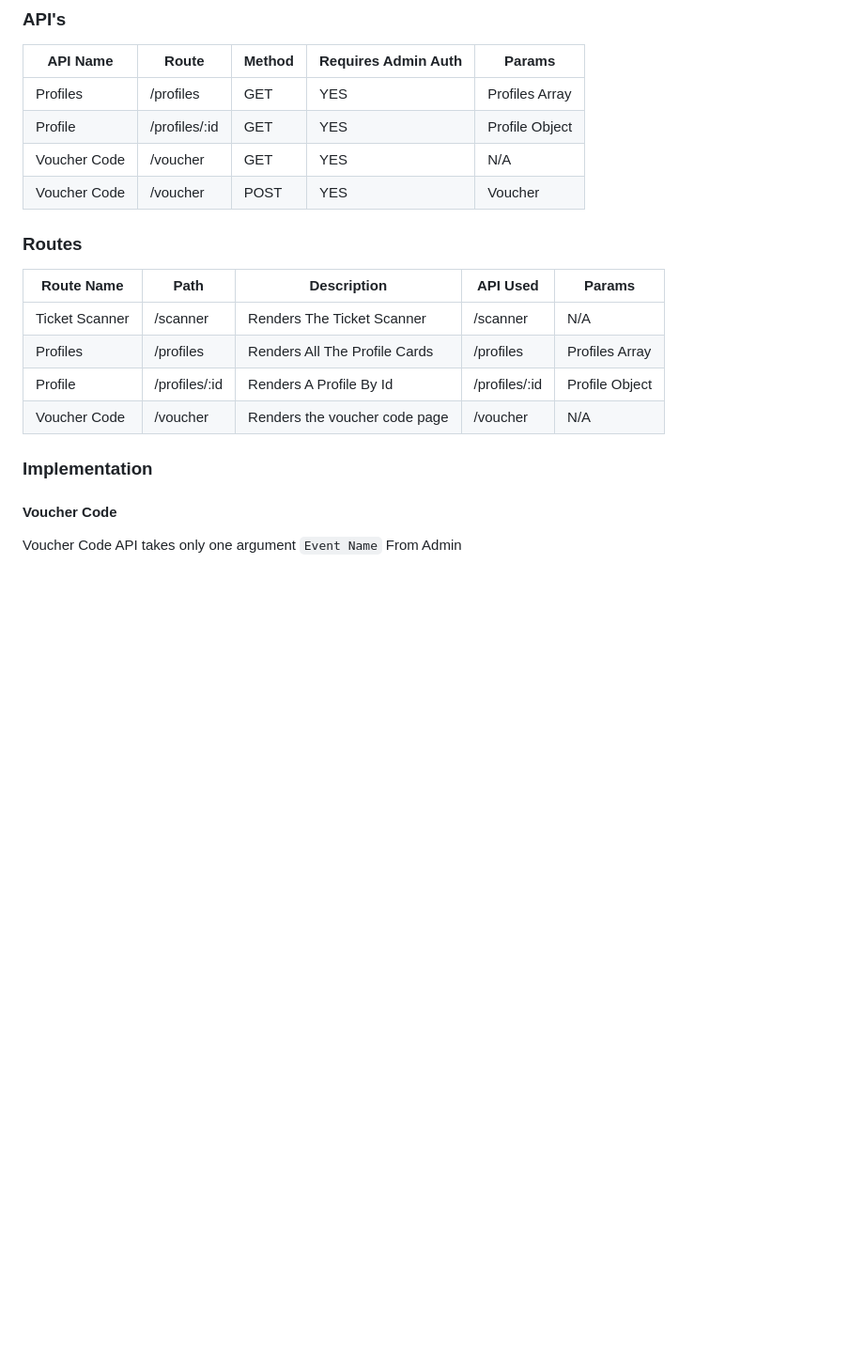
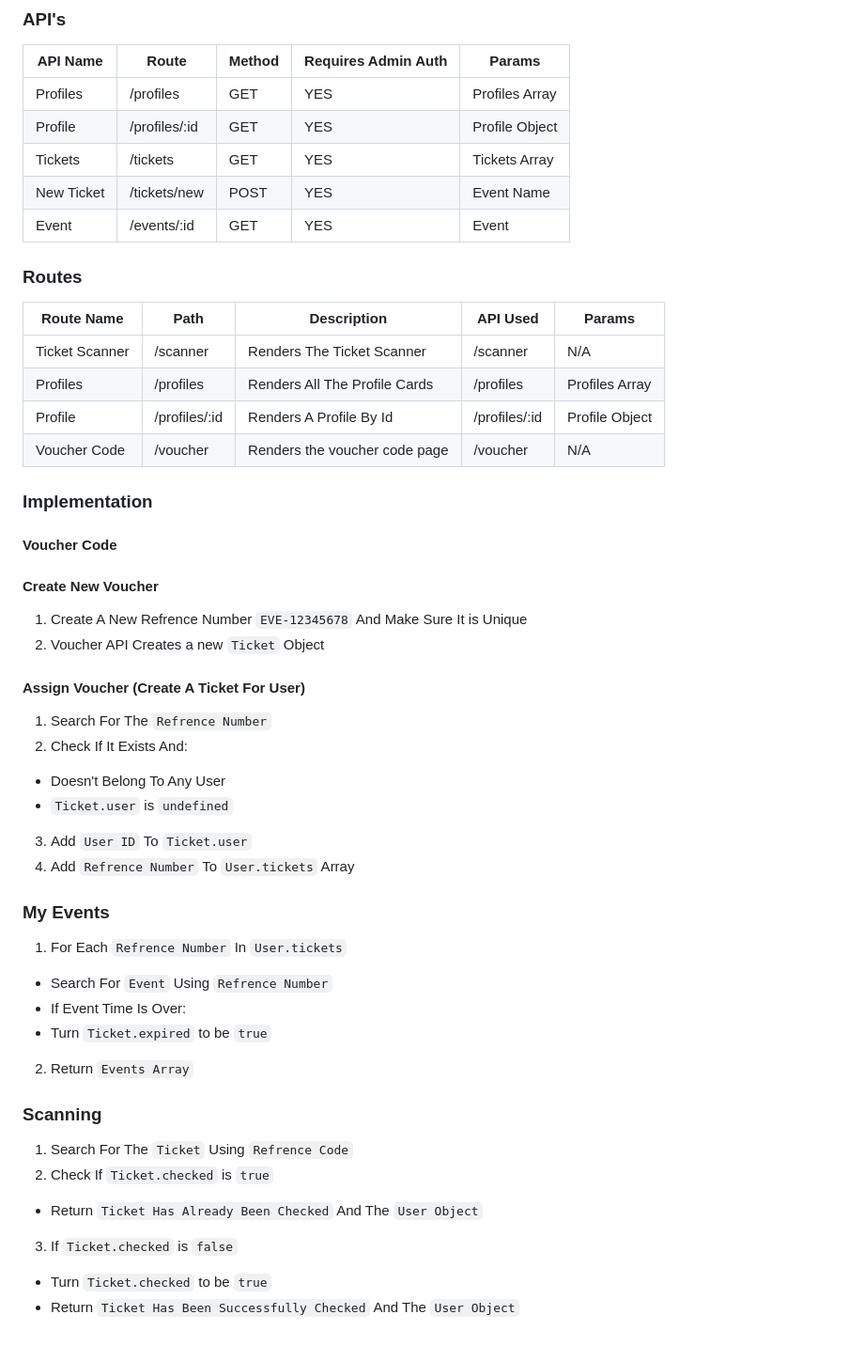
Before and after one commit to mourad132/alphagroup, a Markdown page: README.md, the part around the change printed below. Shown: that part at 94% size. Rendered like a GitHub page; blank space fills up the shorter version.

```diff
--- a/README.md
+++ b/README.md
@@ -179,8 +194,10 @@ The Event Page now renders all the users that have purchased the event tickets,
 |----------|-------|--------|------------ |--------|
 |Profiles | /profiles  | GET  | YES | Profiles Array |
 | Profile | /profiles/:id | GET | YES | Profile Object |
-| Voucher Code | /voucher | GET | YES | N/A |
-| Voucher Code | /voucher | POST | YES | Voucher
+| Tickets | /tickets | GET | YES | Tickets Array |
+| New Ticket | /tickets/new | POST | YES | Event Name
+| Event | /events/:id | GET | YES | Event |
+
 
 
 ### Routes
@@ -192,5 +209,32 @@ The Event Page now renders all the users that have purchased the event tickets,
 | Voucher Code | /voucher | Renders the voucher code page | /voucher | N/A
 
 ### Implementation
+
 #### Voucher Code
-Voucher Code API takes only one argument `Event Name` From Admin
+
+#### Create New Voucher
+1) Create A New Refrence Number `EVE-12345678` And Make Sure It is Unique
+2) Voucher API Creates a new `Ticket` Object
+
+#### Assign Voucher (Create A Ticket For User)
+1) Search For The `Refrence Number`
+2) Check If It Exists And:
+- Doesn't Belong To Any User
+- `Ticket.user` is `undefined`
+3) Add `User ID` To `Ticket.user`
+4) Add `Refrence Number` To `User.tickets` Array
+
+### My Events
+ 1) For Each `Refrence Number` In `User.tickets`
+ - Search For `Event` Using `Refrence Number`
+ - If Event Time Is Over:
+ - Turn `Ticket.expired` to be `true`
+ 2) Return `Events Array`
+
+### Scanning
+1) Search For The `Ticket` Using `Refrence Code`
+2) Check If `Ticket.checked` is `true`
+- Return `Ticket Has Already Been Checked` And The `User Object`
+3) If `Ticket.checked` is `false`
+- Turn `Ticket.checked` to be `true`
+- Return `Ticket Has Been Successfully Checked` And The `User Object`
```
Also changed, not shown: other parts of README.md (+23 -8 lines), Admin Phase 1.png (added), Admin Phase 2.png (added), Phase 1.png (added), Phase 2.png (added).
